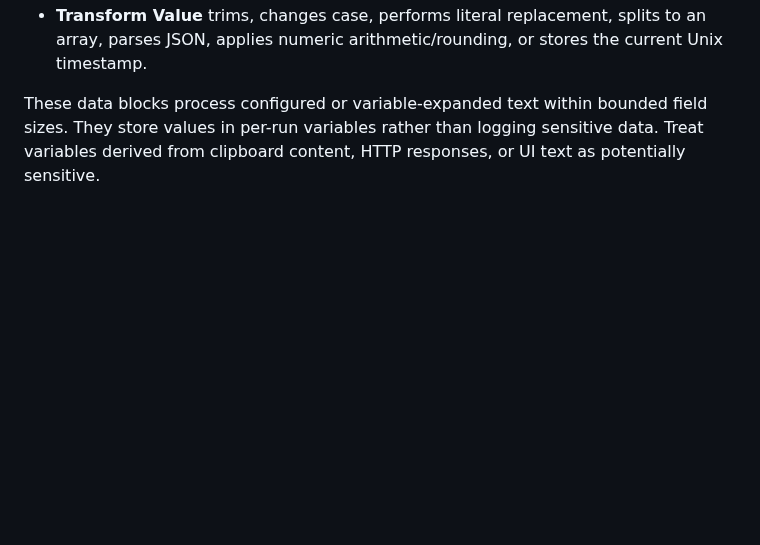
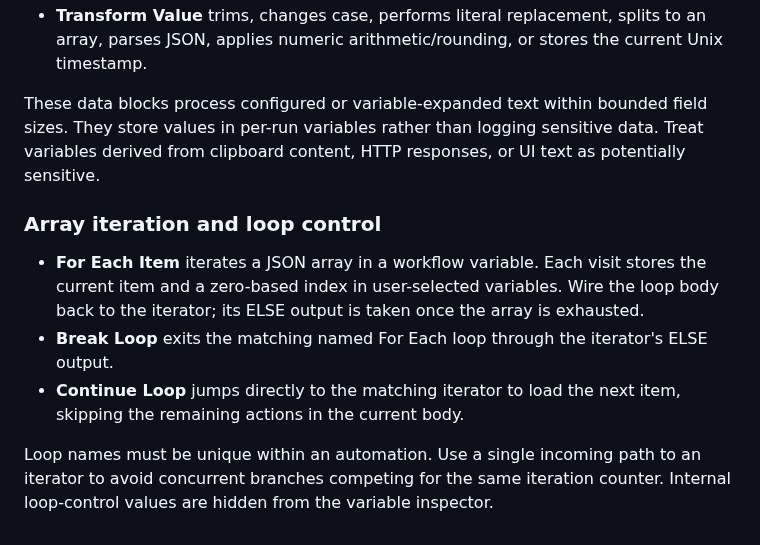
Before and after one commit to hashin9973-ux/00047, a Markdown page: docs/DEFAULT_BLOCKS.md, the part around the change. Rendered like a GitHub page; blank space fills up the shorter version.

Commit message:
Document array iteration and loop control blocks

```diff
--- a/docs/DEFAULT_BLOCKS.md
+++ b/docs/DEFAULT_BLOCKS.md
@@ -122,3 +122,12 @@ UI Automation requires an interactive Windows desktop. Some elevated application
 - **Transform Value** trims, changes case, performs literal replacement, splits to an array, parses JSON, applies numeric arithmetic/rounding, or stores the current Unix timestamp.
 
 These data blocks process configured or variable-expanded text within bounded field sizes. They store values in per-run variables rather than logging sensitive data. Treat variables derived from clipboard content, HTTP responses, or UI text as potentially sensitive.
+
+
+### Array iteration and loop control
+
+- **For Each Item** iterates a JSON array in a workflow variable. Each visit stores the current item and a zero-based index in user-selected variables. Wire the loop body back to the iterator; its ELSE output is taken once the array is exhausted.
+- **Break Loop** exits the matching named For Each loop through the iterator's ELSE output.
+- **Continue Loop** jumps directly to the matching iterator to load the next item, skipping the remaining actions in the current body.
+
+Loop names must be unique within an automation. Use a single incoming path to an iterator to avoid concurrent branches competing for the same iteration counter. Internal loop-control values are hidden from the variable inspector.
```
